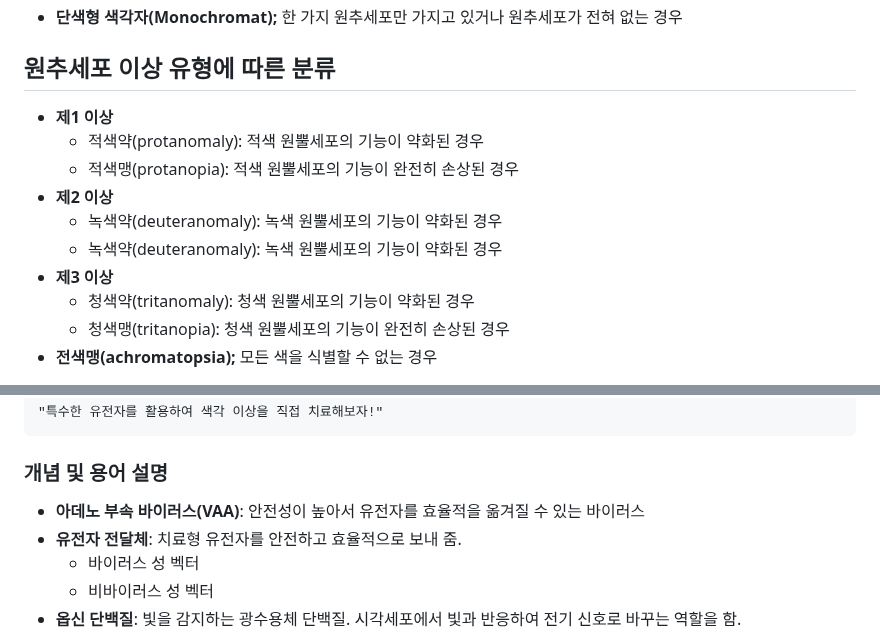
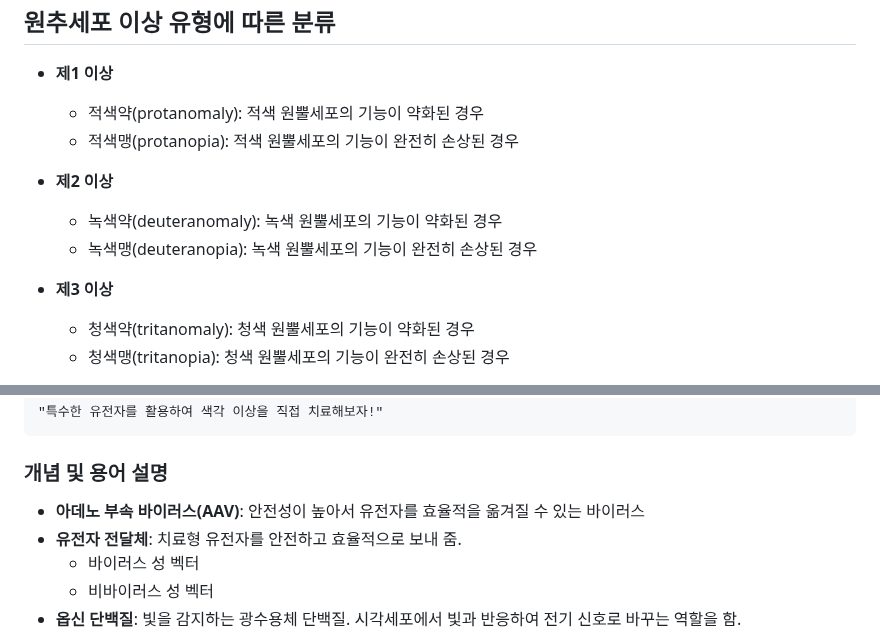
Before and after one commit to kimjuwon311/Sonification_sharing, a Markdown page: readme.md, 2 parts joined by grey strips. Rendered like a GitHub page.

```diff
--- a/readme.md
+++ b/readme.md
@@ -18,7 +18,8 @@
     - 적색맹(protanopia): 적색 원뿔세포의 기능이 완전히 손상된 경우
 - **제2 이상**
     - 녹색약(deuteranomaly): 녹색 원뿔세포의 기능이 약화된 경우
-    - 녹색약(deuteranomaly): 녹색 원뿔세포의 기능이 약화된 경우
+    - 녹색맹(deuteranopia): 녹색 원뿔세포의 기능이 완전히 손상된 경우
+
 - **제3 이상**
     - 청색약(tritanomaly): 청색 원뿔세포의 기능이 약화된 경우
     - 청색맹(tritanopia): 청색 원뿔세포의 기능이 완전히 손상된 경우
@@ -57,7 +58,7 @@
 ## Theme2. 유전자를 이용한 치료_*정시원*
     "특수한 유전자를 활용하여 색각 이상을 직접 치료해보자!"
 ### 개념 및 용어 설명
-- **아데노 부속 바이러스(VAA)**: 안전성이 높아서 유전자를 효율적을 옮겨질 수 있는 바이러스
+- **아데노 부속 바이러스(AAV)**: 안전성이 높아서 유전자를 효율적을 옮겨질 수 있는 바이러스
 - **유전자 전달체**: 치료형 유전자를 안전하고 효율적으로 보내 줌.
     - 바이러스 성 벡터
     - 비바이러스 성 벡터
```
